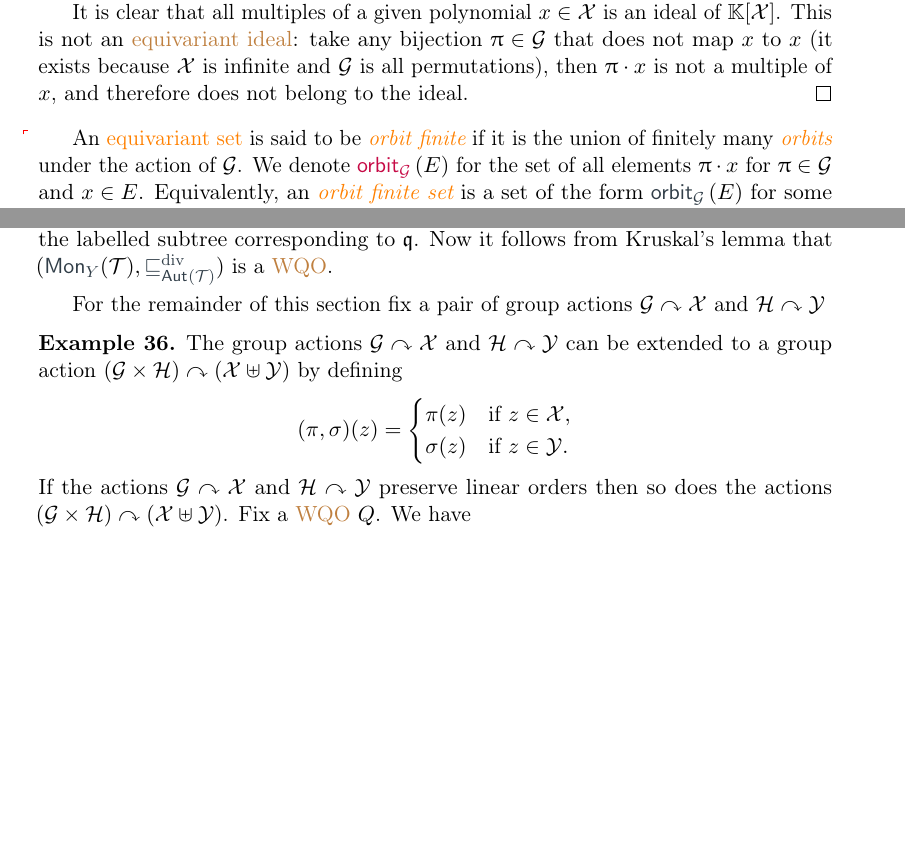
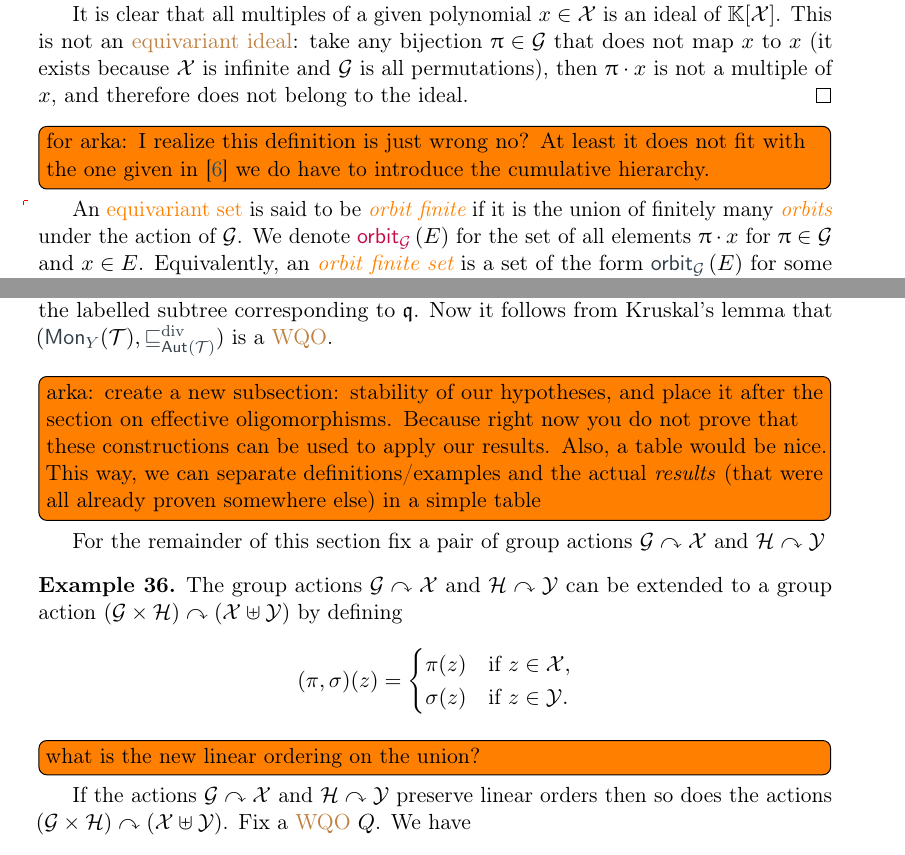
Before and after one commit to AliaumeL/AtomicHilbert, a LaTeX paper (atomic.tex, which reads src/examples.tex, src/preliminaries.tex): two parts of pages 6 and 19 of 33 before the commit and two parts of pages 6 and 20 of 33 after it, joined at a grey line, cut so that both start at the same text, the shorter picture padded with empty space. Compiled offline with pdfLaTeX; a LaTeX package or settings file that is missing is left out.

Commit message:
todos: add todos + remarks

```diff
--- a/src/examples.tex
+++ b/src/examples.tex
@@ -153,6 +155,14 @@ $\monelt[p] \gdivleq \monelt[q]$ if and only if the labelled subtree correspondi
 Now it follows from Kruskal's lemma that $(\mon[Y]{\T},\gdivleq[\aut{\T}])$ is a \kl{WQO}.
 \end{example}
 %
+
+\todo[inline]{arka: create a new subsection: stability of our hypotheses, and place
+  it after the section on effective oligomorphisms. Because right now you do not prove
+  that these constructions can be used to apply our results.
+  Also, a table would be nice. This way, we can separate definitions/examples
+  and the actual \emph{results} (that were all already proven somewhere else)
+  in a simple table}
+
 For the remainder of this section fix a pair of group actions
 $\G\actson\X$ and $\calH\actson\Y$
 %
@@ -165,6 +175,7 @@ The group actions $\G\actson\X$ and $\calH\actson\Y$ can be extended to a group
 \sigma(z) & \text{if }z\in \Y.
 \end{cases}
 \]
+\todo[inline]{what is the new linear ordering on the union?}
 If the actions $\G\actson\X$ and $\calH\actson\Y$ preserve linear orders then so does the actions $(\G\times\calH)\actson(\X\uplus\Y)$.
 Fix a \kl{WQO} $Q$.
 We have
--- a/src/preliminaries.tex
+++ b/src/preliminaries.tex
@@ -155,6 +155,9 @@ of \kl{equivariant ideals}.
     not belong to the ideal.
 \end{proof}
 
+\todo[inline]{for arka: I realize this definition is just wrong no? At least
+it does not fit with the one given in \cite{BOKLMO21} we do have to introduce the
+cumulative hierarchy.}
 \AP An \kl{equivariant set} is said to be \intro{orbit finite} if it is the
 union of finitely many \intro{orbits} under the action of $\group$. We denote
 $\intro*\orbit[\group]{E}$ for the set of all elements $\gelem \cdot x$ for
```
Also changed, not shown: src/examples.tex (3 more changed lines).
